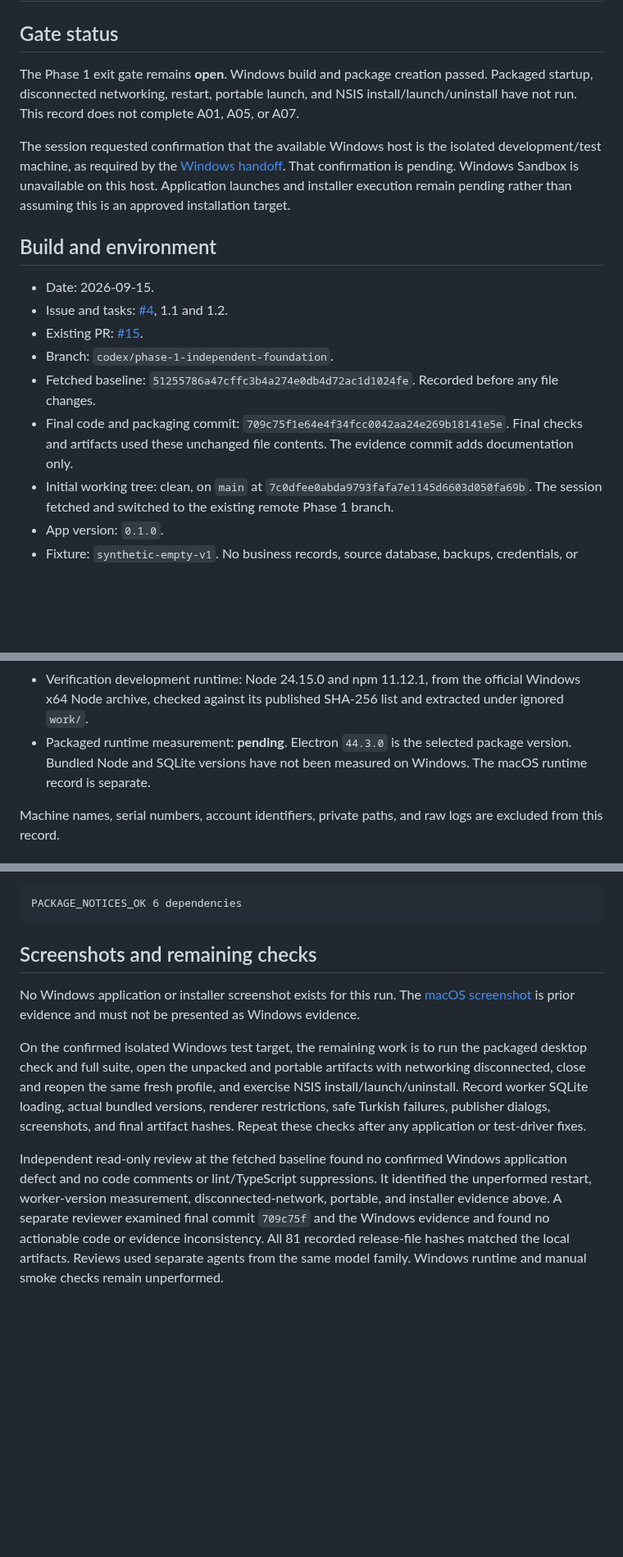
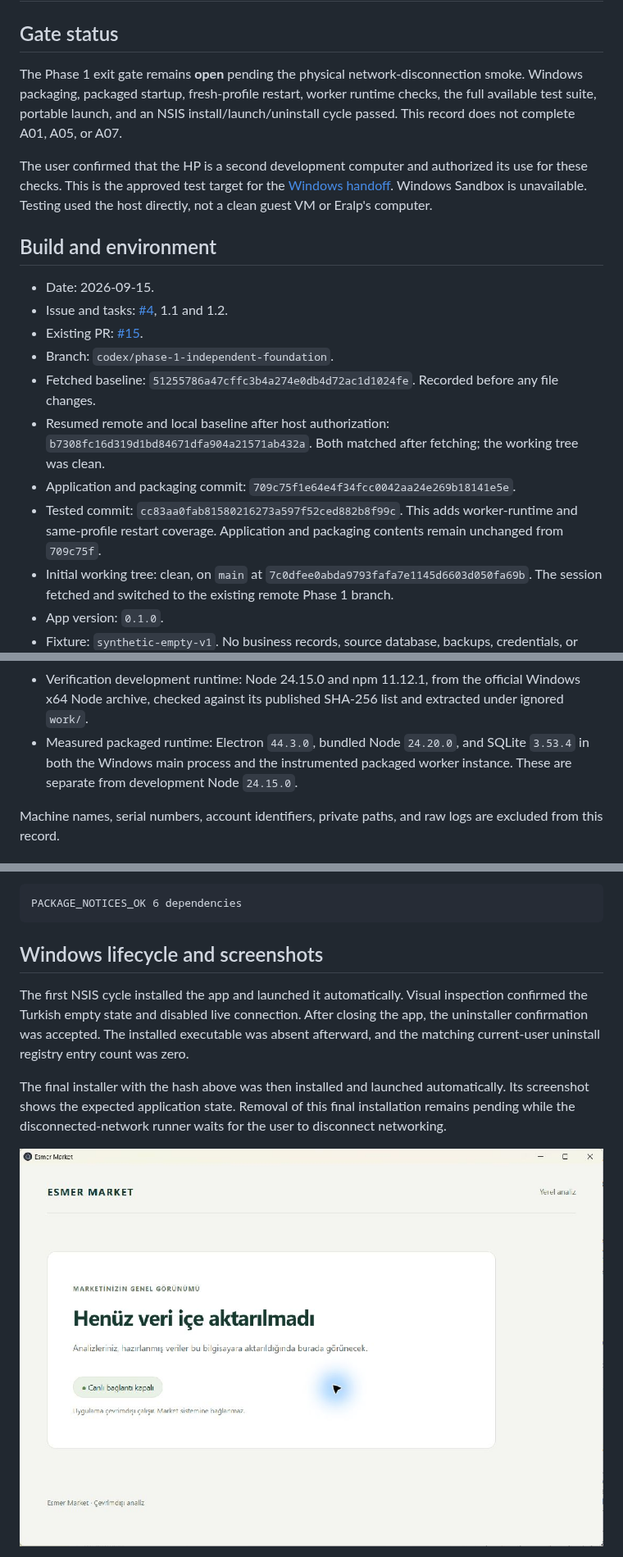
Before and after one commit to AlesSystems/esmer-market-analytics, a Markdown page: docs/evidence/windows-phase-1.md, 3 parts joined by grey strips. Shown at 82% size. Rendered like a GitHub page; pictures changed too: docs/evidence/windows-phase-1-installed.png (added); blank space fills up the shorter version.

Commit message:
docs(evidence): record Windows runtime and installer validation

````diff
--- a/docs/evidence/windows-phase-1.md
+++ b/docs/evidence/windows-phase-1.md
@@ -2,9 +2,9 @@
 
 ## Gate status
 
-The Phase 1 exit gate remains **open**. Windows build and package creation passed. Packaged startup, disconnected networking, restart, portable launch, and NSIS install/launch/uninstall have not run. This record does not complete A01, A05, or A07.
+The Phase 1 exit gate remains **open** pending the physical network-disconnection smoke. Windows packaging, packaged startup, fresh-profile restart, worker runtime checks, the full available test suite, portable launch, and an NSIS install/launch/uninstall cycle passed. This record does not complete A01, A05, or A07.
 
-The session requested confirmation that the available Windows host is the isolated development/test machine, as required by the [Windows handoff](../operations/windows-phase-1-handoff.md). That confirmation is pending. Windows Sandbox is unavailable on this host. Application launches and installer execution remain pending rather than assuming this is an approved installation target.
+The user confirmed that the HP is a second development computer and authorized its use for these checks. This is the approved test target for the [Windows handoff](../operations/windows-phase-1-handoff.md). Windows Sandbox is unavailable. Testing used the host directly, not a clean guest VM or Eralp's computer.
 
 ## Build and environment
 
@@ -13,7 +13,9 @@ The session requested confirmation that the available Windows host is the isolat
 - Existing PR: [#15](https://github.com/AlesSystems/esmer-market-analytics/pull/15).
 - Branch: `codex/phase-1-independent-foundation`.
 - Fetched baseline: `51255786a47cffc3b4a274e0db4d72ac1d1024fe`. Recorded before any file changes.
-- Final code and packaging commit: `709c75f1e64e4f34fcc0042aa24e269b18141e5e`. Final checks and artifacts used these unchanged file contents. The evidence commit adds documentation only.
+- Resumed remote and local baseline after host authorization: `b7308fc16d319d1bd84671dfa904a21571ab432a`. Both matched after fetching; the working tree was clean.
+- Application and packaging commit: `709c75f1e64e4f34fcc0042aa24e269b18141e5e`.
+- Tested commit: `cc83aa0fab81580216273a597f52ced882b8f99c`. This adds worker-runtime and same-profile restart coverage. Application and packaging contents remain unchanged from `709c75f`.
 - Initial working tree: clean, on `main` at `7c0dfee0abda9793fafa7e1145d6603d050fa69b`. The session fetched and switched to the existing remote Phase 1 branch.
 - App version: `0.1.0`.
 - Fixture: `synthetic-empty-v1`. No business records, source database, backups, credentials, or network services were used.
@@ -22,7 +24,7 @@ The session requested confirmation that the available Windows host is the isolat
 - Command host: PowerShell 7.6.6.
 - Initial development runtime: Node 22.19.0 and npm 10.9.3. These were not used for the verification commands below.
 - Verification development runtime: Node 24.15.0 and npm 11.12.1, from the official Windows x64 Node archive, checked against its published SHA-256 list and extracted under ignored `work/`.
-- Packaged runtime measurement: **pending**. Electron `44.3.0` is the selected package version. Bundled Node and SQLite versions have not been measured on Windows. The macOS runtime record is separate.
+- Measured packaged runtime: Electron `44.3.0`, bundled Node `24.20.0`, and SQLite `3.53.4` in both the Windows main process and the instrumented packaged worker instance. These are separate from development Node `24.15.0`.
 
 Machine names, serial numbers, account identifiers, private paths, and raw logs are excluded from this record.
 
@@ -94,11 +102,11 @@ The fix keeps `read-excel-file` pinned as a development dependency for the synth
 PACKAGE_NOTICES_OK 6 dependencies
 ```
 
-## Screenshots and remaining checks
+## Windows lifecycle and screenshots
 
-No Windows application or installer screenshot exists for this run. The [macOS screenshot](phase-1-offline-startup.png) is prior evidence and must not be presented as Windows evidence.
+The first NSIS cycle installed the app and launched it automatically. Visual inspection confirmed the Turkish empty state and disabled live connection. After closing the app, the uninstaller confirmation was accepted. The installed executable was absent afterward, and the matching current-user uninstall registry entry count was zero.
 
-On the confirmed isolated Windows test target, the remaining work is to run the packaged desktop check and full suite, open the unpacked and portable artifacts with networking disconnected, close and reopen the same fresh profile, and exercise NSIS install/launch/uninstall. Record worker SQLite loading, actual bundled versions, renderer restrictions, safe Turkish failures, publisher dialogs, screenshots, and final artifact hashes. Repeat these checks after any application or test-driver fixes.
+The final installer with the hash above was then installed and launched automatically. Its screenshot shows the expected application state. Removal of this final installation remains pending while the disconnected-network runner waits for the user to disconnect networking.
 
-Independent read-only review at the fetched baseline found no confirmed Windows application defect and no code comments or lint/TypeScript suppressions. It identified the unperformed restart, worker-version measurement, disconnected-network, portable, and installer evidence above. A separate reviewer examined final commit `709c75f` and the Windows evidence and found no actionable code or evidence inconsistency. All 81 recorded release-file hashes matched the local artifacts. Reviews used separate agents from the same model family. Windows runtime and manual smoke checks remain unperformed.
+![Installed Windows application](windows-phase-1-installed.png)
 
````
Also changed, not shown: other parts of docs/evidence/windows-phase-1.md (+33 -9 lines), docs/decisions/runtime.md (+4 -2 lines), docs/evidence/index.md (+3 -3 lines), docs/evidence/windows-phase-1-portable.png (added), docs/evidence/windows-phase-1-uninstall.png (added), 2 other files.
